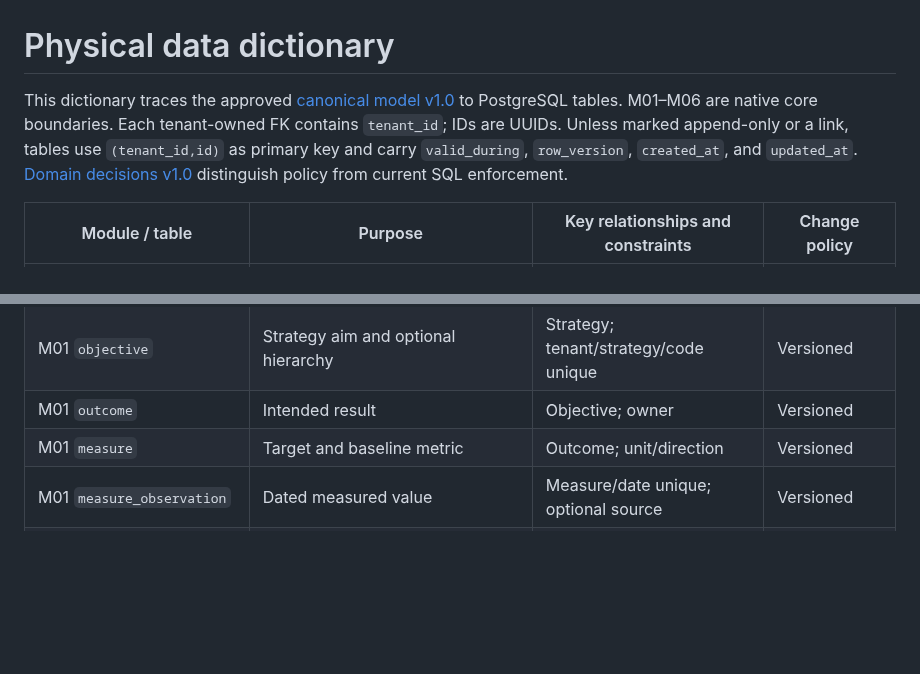
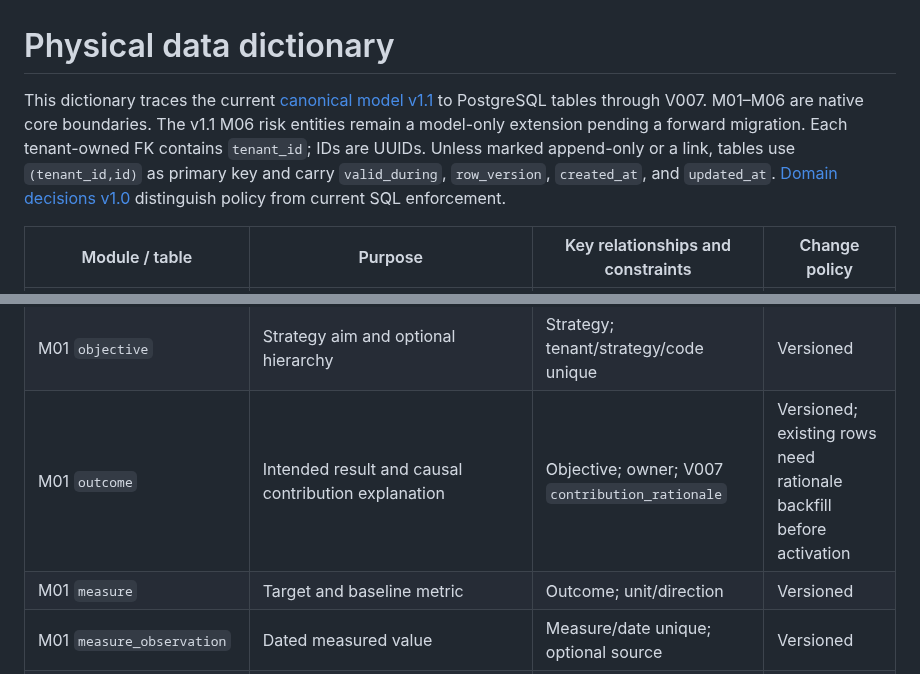
Before and after one commit to squire1310/Strategic_Portfolio_Management, a Markdown page: reconciled-core/docs/data-dictionary.md, 2 parts joined by grey strips. GitHub-like rendering; blank space fills up the shorter version.

Commit message:
Record Increment 1 schema and validation in reconciled-core/docs/data-dictionary.md

```diff
--- a/reconciled-core/docs/data-dictionary.md
+++ b/reconciled-core/docs/data-dictionary.md
@@ -1,6 +1,6 @@
 # Physical data dictionary
 
-This dictionary traces the approved [canonical model v1.0](canonical-domain-model-v1.0.md) to PostgreSQL tables. M01–M06 are native core boundaries. Each tenant-owned FK contains `tenant_id`; IDs are UUIDs. Unless marked append-only or a link, tables use `(tenant_id,id)` as primary key and carry `valid_during`, `row_version`, `created_at`, and `updated_at`. [Domain decisions v1.0](domain-decisions-v1.0.md) distinguish policy from current SQL enforcement.
+This dictionary traces the current [canonical model v1.1](canonical-domain-model-v1.1.md) to PostgreSQL tables through V007. M01–M06 are native core boundaries. The v1.1 M06 risk entities remain a model-only extension pending a forward migration. Each tenant-owned FK contains `tenant_id`; IDs are UUIDs. Unless marked append-only or a link, tables use `(tenant_id,id)` as primary key and carry `valid_during`, `row_version`, `created_at`, and `updated_at`. [Domain decisions v1.0](domain-decisions-v1.0.md) distinguish policy from current SQL enforcement.
 
 | Module / table | Purpose | Key relationships and constraints | Change policy |
 |---|---|---|---|
@@ -16,7 +16,7 @@ This dictionary traces the approved [canonical model v1.0](canonical-domain-mode
 | Platform `inbox_message` | Import deduplication and result | Source/message key PK | Integration worker |
 | M01 `strategy` | Strategic horizon | Tenant code, owner | Versioned |
 | M01 `objective` | Strategy aim and optional hierarchy | Strategy; tenant/strategy/code unique | Versioned |
-| M01 `outcome` | Intended result | Objective; owner | Versioned |
+| M01 `outcome` | Intended result and causal contribution explanation | Objective; owner; V007 `contribution_rationale` | Versioned; existing rows need rationale backfill before activation |
 | M01 `measure` | Target and baseline metric | Outcome; unit/direction | Versioned |
 | M01 `measure_observation` | Dated measured value | Measure/date unique; optional source | Versioned |
 | M02 `portfolio` | Investment grouping hierarchy | Parent portfolio; owner | Versioned |
```
